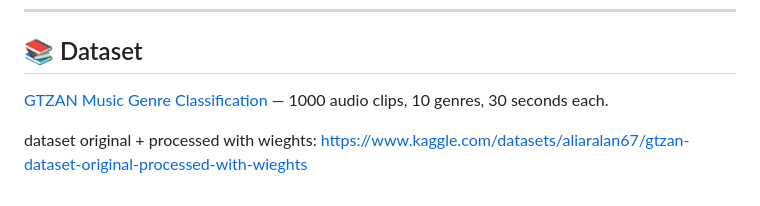
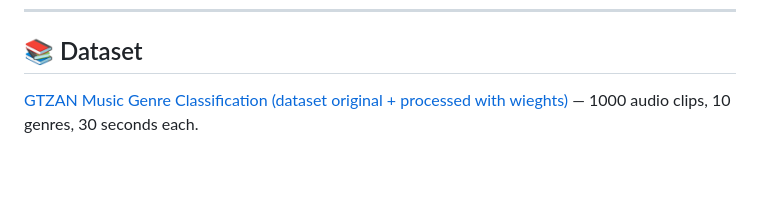
Before and after one commit to AliArsalanSiddiqui/music-genre-classifier, a Markdown page: README.md, the part around the change. Rendered like a GitHub page; blank space fills up the shorter version.

```diff
--- a/README.md
+++ b/README.md
@@ -109,6 +109,4 @@ See the deployment section in the project report PDF for full cloud deployment i
 
 ## 📚 Dataset
 
-[GTZAN Music Genre Classification](https://www.kaggle.com/datasets/andradaolteanu/gtzan-dataset-music-genre-classification) — 1000 audio clips, 10 genres, 30 seconds each.
-
-dataset original + processed with wieghts: https://www.kaggle.com/datasets/aliaralan67/gtzan-dataset-original-processed-with-wieghts
+[GTZAN Music Genre Classification (dataset original + processed with wieghts)](https://www.kaggle.com/datasets/aliaralan67/gtzan-dataset-original-processed-with-wieghts) — 1000 audio clips, 10 genres, 30 seconds each.
```
